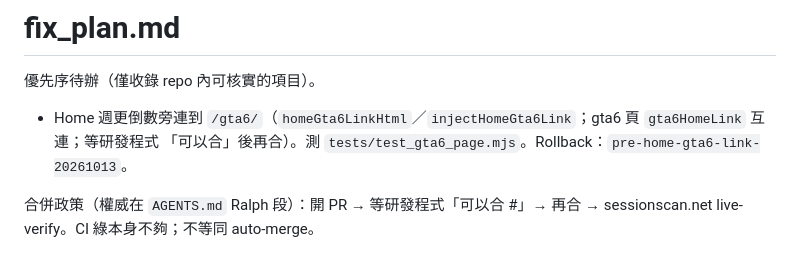
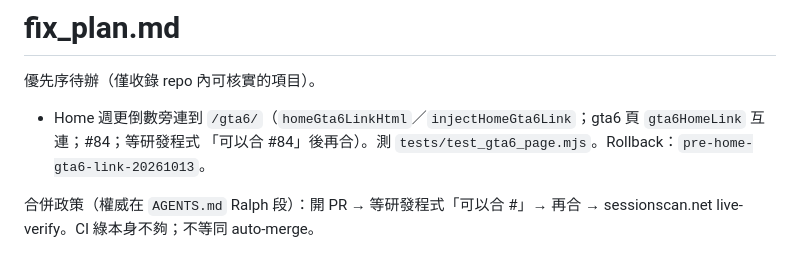
Before and after one commit to bigdaddy109/Sessionscan, a Markdown page: fix_plan.md, the part around the change. Rendered like a GitHub page.

Commit message:
Note PR #84 in fix_plan for home GTA 6 link
Track the open PR number under the Ralph merge gate.

Co-authored-by: jeffreywu0329 <jeffreywu0329@gmail.com>

```diff
--- a/fix_plan.md
+++ b/fix_plan.md
@@ -2,7 +2,7 @@
 
 優先序待辦（僅收錄 repo 內可核實的項目）。
 
-- Home 週更倒數旁連到 `/gta6/`（`homeGta6LinkHtml`／`injectHomeGta6Link`；gta6 頁 `gta6HomeLink` 互連；等研發程式 「可以合」後再合）。測 `tests/test_gta6_page.mjs`。Rollback：`pre-home-gta6-link-20261013`。
+- Home 週更倒數旁連到 `/gta6/`（`homeGta6LinkHtml`／`injectHomeGta6Link`；gta6 頁 `gta6HomeLink` 互連；#84；等研發程式 「可以合 #84」後再合）。測 `tests/test_gta6_page.mjs`。Rollback：`pre-home-gta6-link-20261013`。
 
 合併政策（權威在 `AGENTS.md` Ralph 段）：開 PR → 等研發程式「可以合 #<n>」→ 再合 → sessionscan.net live-verify。CI 綠本身不夠；不等同 auto-merge。
 
```
